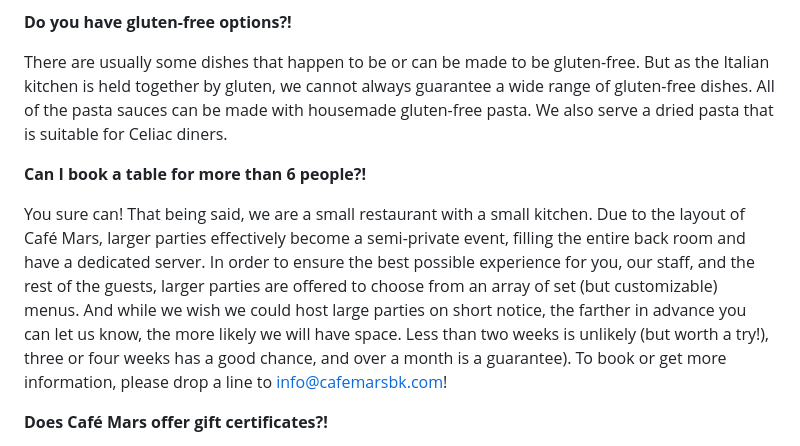
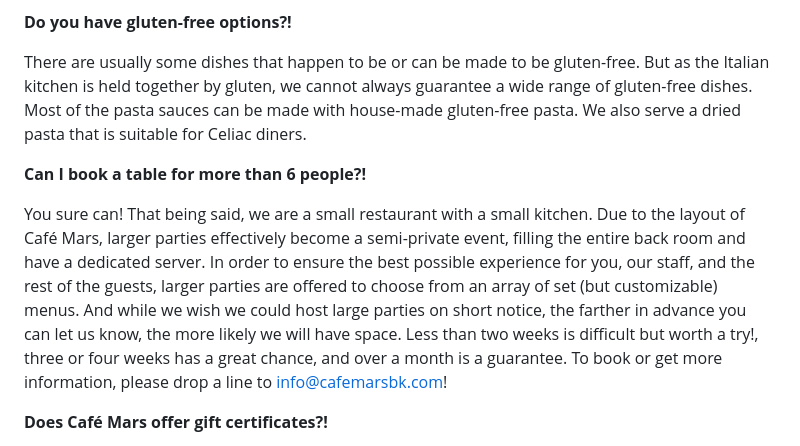
Before and after one commit to cafemarsbk/cafemars, a Markdown page: src/pages/about.md, the part around the change. GitHub-like rendering.

Commit message:
TinaCMS content update

```diff
--- a/src/pages/about.md
+++ b/src/pages/about.md
@@ -33,11 +33,11 @@ At Café Mars, we love vegetables and they inspire much of our food. A good deal
 
 **Do you have gluten-free options?!**
 
-There are usually some dishes that happen to be or can be made to be gluten-free. But as the Italian kitchen is held together by gluten, we cannot always guarantee a wide range of gluten-free dishes. All of the pasta sauces can be made with housemade gluten-free pasta. We also serve a dried pasta that is suitable for Celiac diners.
+There are usually some dishes that happen to be or can be made to be gluten-free. But as the Italian kitchen is held together by gluten, we cannot always guarantee a wide range of gluten-free dishes. Most of the pasta sauces can be made with house-made gluten-free pasta. We also serve a dried pasta that is suitable for Celiac diners.
 
 **Can I book a table for more than 6 people?!**
 
-You sure can! That being said, we are a small restaurant with a small kitchen. Due to the layout of Café Mars, larger parties effectively become a semi-private event, filling the entire back room and have a dedicated server. In order to ensure the best possible experience for you, our staff, and the rest of the guests, larger parties are offered to choose from an array of set (but customizable) menus. And while we wish we could host large parties on short notice, the farther in advance you can let us know, the more likely we will have space. Less than two weeks is unlikely (but worth a try!), three or four weeks has a good chance, and over a month is a guarantee). To book or get more information, please drop a line to [info@cafemarsbk.com](mailto:info@cafemarsbk.com "info@cafemarsbk.com")!
+You sure can! That being said, we are a small restaurant with a small kitchen. Due to the layout of Café Mars, larger parties effectively become a semi-private event, filling the entire back room and have a dedicated server. In order to ensure the best possible experience for you, our staff, and the rest of the guests, larger parties are offered to choose from an array of set (but customizable) menus. And while we wish we could host large parties on short notice, the farther in advance you can let us know, the more likely we will have space. Less than two weeks is difficult but worth a try!, three or four weeks has a great chance, and over a month is a guarantee. To book or get more information, please drop a line to [info@cafemarsbk.com](mailto:info@cafemarsbk.com "info@cafemarsbk.com")!
 
 **Does** **Café Mars offer gift certificates?!**
 
```
